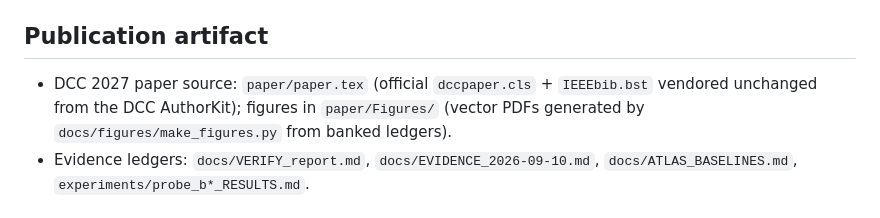
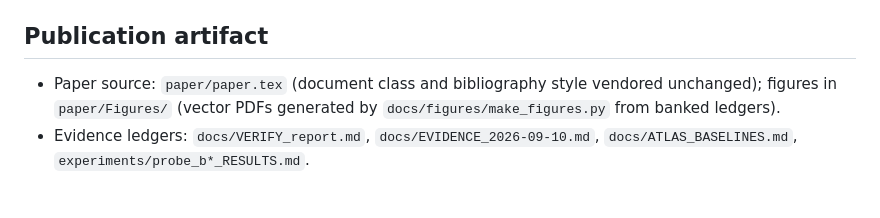
Before and after one commit to hassenhamdi/hapre-crown, a Markdown page: README.md, the part around the change. Rendered like a GitHub page.

Commit message:
readme: neutral publication-artifact wording

```diff
--- a/README.md
+++ b/README.md
@@ -66,8 +66,8 @@ for MLP training only). Baselines need `cjxl`/`djxl` 0.11.x on PATH.
 
 ## Publication artifact
 
-- DCC 2027 paper source: `paper/paper.tex` (official `dccpaper.cls` + `IEEEbib.bst`
-  vendored unchanged from the DCC AuthorKit); figures in `paper/Figures/`
+- Paper source: `paper/paper.tex` (document class and bibliography style
+  vendored unchanged); figures in `paper/Figures/`
   (vector PDFs generated by `docs/figures/make_figures.py` from banked ledgers).
 - Evidence ledgers: `docs/VERIFY_report.md`, `docs/EVIDENCE_2026-09-10.md`,
   `docs/ATLAS_BASELINES.md`, `experiments/probe_b*_RESULTS.md`.
```
